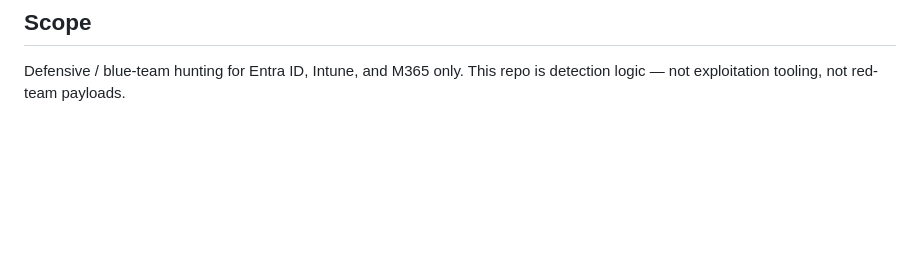
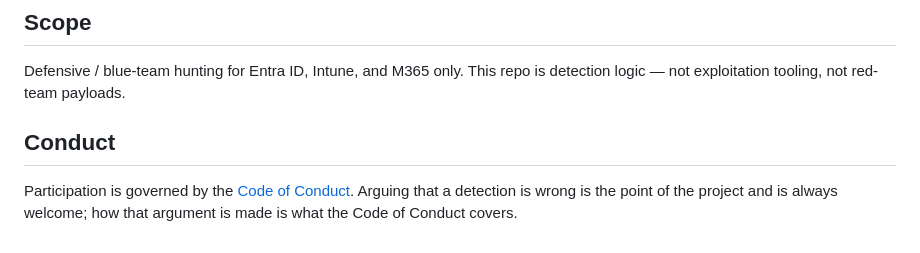
Before and after one commit to juandresrodca/EntraHuntKit, a Markdown page: CONTRIBUTING.md, the part around the change. GitHub-like rendering; blank space fills up the shorter version.

```diff
--- a/CONTRIBUTING.md
+++ b/CONTRIBUTING.md
@@ -53,3 +53,7 @@ To open the PR yourself:
 ## Scope
 
 Defensive / blue-team hunting for Entra ID, Intune, and M365 only. This repo is detection logic — not exploitation tooling, not red-team payloads.
+
+## Conduct
+
+Participation is governed by the [Code of Conduct](CODE_OF_CONDUCT.md). Arguing that a detection is wrong is the point of the project and is always welcome; how that argument is made is what the Code of Conduct covers.
```
Also changed, not shown: CODE_OF_CONDUCT.md (added, +85 -0 lines), README.md (+2 -0 lines).
